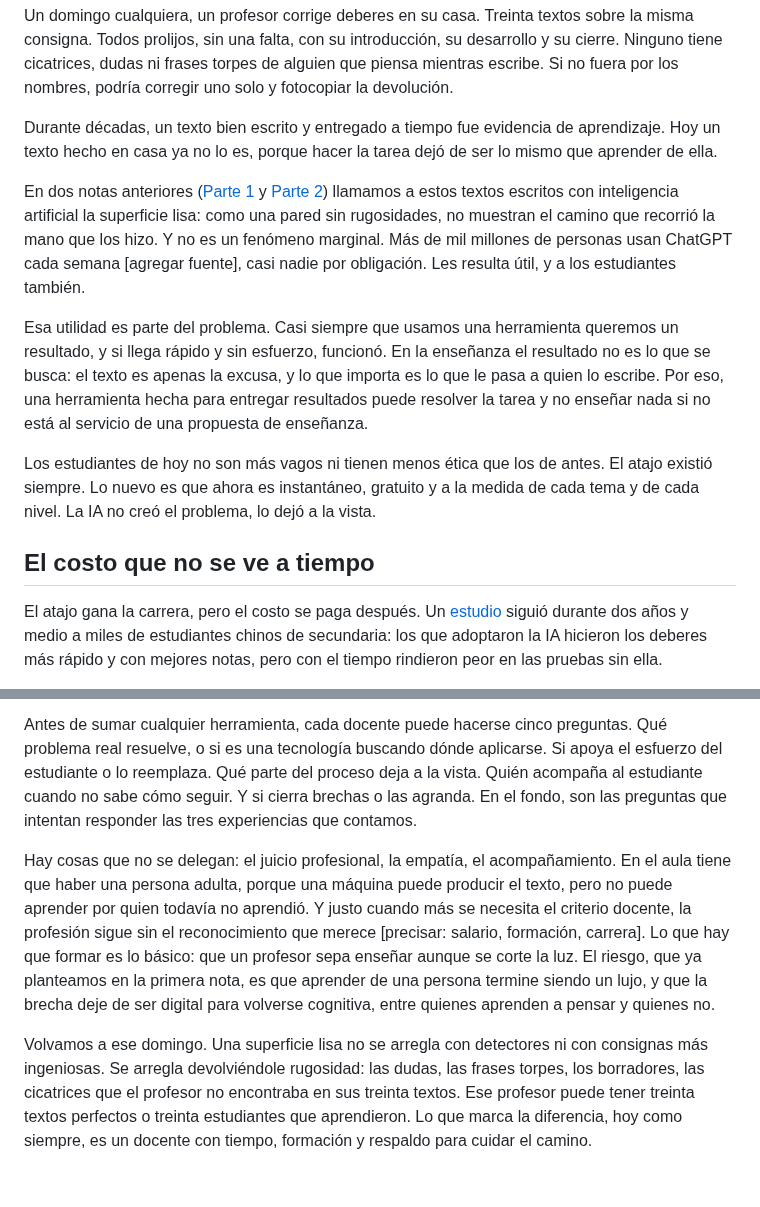
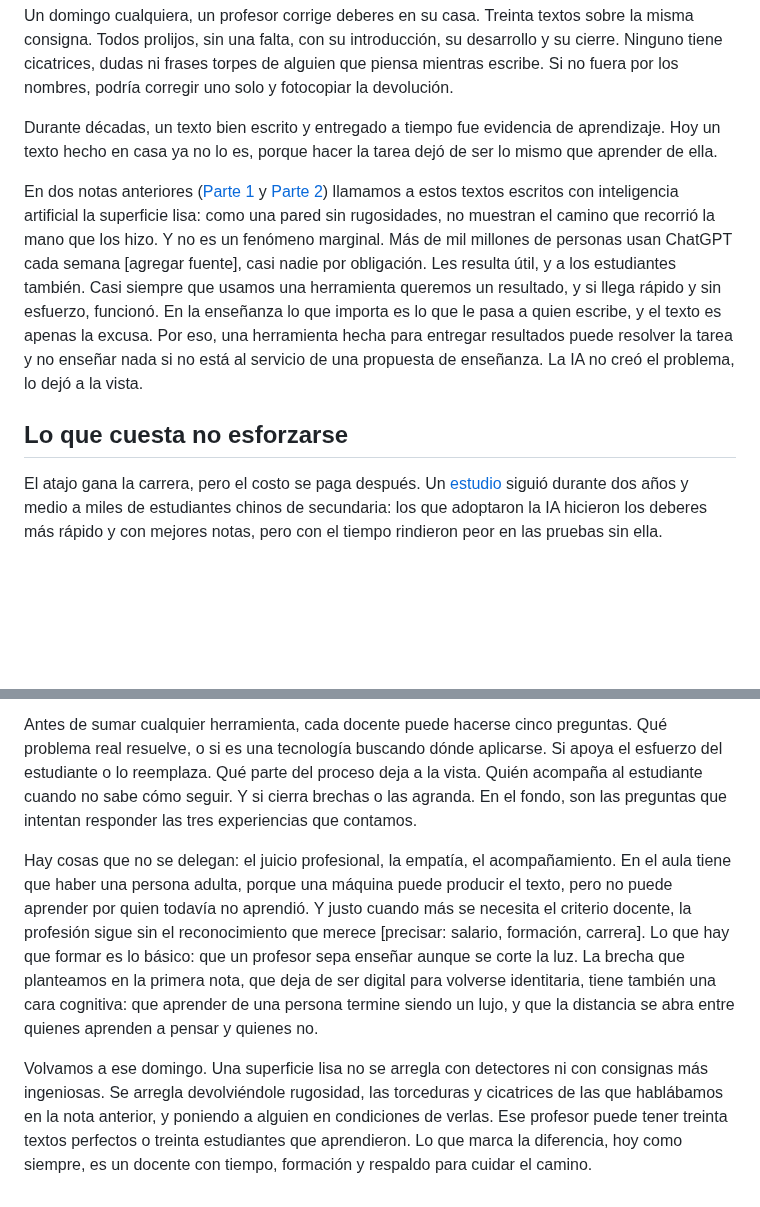
Before and after one commit to pdelosca/los-cuatro-padrones, a Markdown page: nota-revisada.md, 2 parts joined by grey strips. GitHub-like rendering; blank space fills up the shorter version.

```diff
--- a/nota-revisada.md
+++ b/nota-revisada.md
@@ -4,13 +4,9 @@ Un domingo cualquiera, un profesor corrige deberes en su casa. Treinta textos so
 
 Durante décadas, un texto bien escrito y entregado a tiempo fue evidencia de aprendizaje. Hoy un texto hecho en casa ya no lo es, porque hacer la tarea dejó de ser lo mismo que aprender de ella.
 
-En dos notas anteriores ([Parte 1](https://ladiaria.com.uy/ciencia/articulo/2026/4/quien-aprende-cuando-escribe-la-ia-parte-1-la-superficie-lisa/) y [Parte 2](https://ladiaria.com.uy/ciencia/articulo/2026/4/quien-aprende-cuando-escribe-la-ia-parte-2-lo-que-el-atajo-no-construye/)) llamamos a estos textos escritos con inteligencia artificial la superficie lisa: como una pared sin rugosidades, no muestran el camino que recorrió la mano que los hizo. Y no es un fenómeno marginal. Más de mil millones de personas usan ChatGPT cada semana [agregar fuente], casi nadie por obligación. Les resulta útil, y a los estudiantes también.
+En dos notas anteriores ([Parte 1](https://ladiaria.com.uy/ciencia/articulo/2026/4/quien-aprende-cuando-escribe-la-ia-parte-1-la-superficie-lisa/) y [Parte 2](https://ladiaria.com.uy/ciencia/articulo/2026/4/quien-aprende-cuando-escribe-la-ia-parte-2-lo-que-el-atajo-no-construye/)) llamamos a estos textos escritos con inteligencia artificial la superficie lisa: como una pared sin rugosidades, no muestran el camino que recorrió la mano que los hizo. Y no es un fenómeno marginal. Más de mil millones de personas usan ChatGPT cada semana [agregar fuente], casi nadie por obligación. Les resulta útil, y a los estudiantes también. Casi siempre que usamos una herramienta queremos un resultado, y si llega rápido y sin esfuerzo, funcionó. En la enseñanza lo que importa es lo que le pasa a quien escribe, y el texto es apenas la excusa. Por eso, una herramienta hecha para entregar resultados puede resolver la tarea y no enseñar nada si no está al servicio de una propuesta de enseñanza. La IA no creó el problema, lo dejó a la vista.
 
-Esa utilidad es parte del problema. Casi siempre que usamos una herramienta queremos un resultado, y si llega rápido y sin esfuerzo, funcionó. En la enseñanza el resultado no es lo que se busca: el texto es apenas la excusa, y lo que importa es lo que le pasa a quien lo escribe. Por eso, una herramienta hecha para entregar resultados puede resolver la tarea y no enseñar nada si no está al servicio de una propuesta de enseñanza.
-
-Los estudiantes de hoy no son más vagos ni tienen menos ética que los de antes. El atajo existió siempre. Lo nuevo es que ahora es instantáneo, gratuito y a la medida de cada tema y de cada nivel. La IA no creó el problema, lo dejó a la vista.
-
-## El costo que no se ve a tiempo
+## Lo que cuesta no esforzarse
 
 El atajo gana la carrera, pero el costo se paga después. Un [estudio](https://cepr.org/publications/DP21577) siguió durante dos años y medio a miles de estudiantes chinos de secundaria: los que adoptaron la IA hicieron los deberes más rápido y con mejores notas, pero con el tiempo rindieron peor en las pruebas sin ella.
 
@@ -52,6 +48,6 @@ El tiempo que la IA le devuelve al docente no puede llenarse con más trabajo. T
 
 Antes de sumar cualquier herramienta, cada docente puede hacerse cinco preguntas. Qué problema real resuelve, o si es una tecnología buscando dónde aplicarse. Si apoya el esfuerzo del estudiante o lo reemplaza. Qué parte del proceso deja a la vista. Quién acompaña al estudiante cuando no sabe cómo seguir. Y si cierra brechas o las agranda. En el fondo, son las preguntas que intentan responder las tres experiencias que contamos.
 
-Hay cosas que no se delegan: el juicio profesional, la empatía, el acompañamiento. En el aula tiene que haber una persona adulta, porque una máquina puede producir el texto, pero no puede aprender por quien todavía no aprendió. Y justo cuando más se necesita el criterio docente, la profesión sigue sin el reconocimiento que merece [precisar: salario, formación, carrera]. Lo que hay que formar es lo básico: que un profesor sepa enseñar aunque se corte la luz. El riesgo, que ya planteamos en la primera nota, es que aprender de una persona termine siendo un lujo, y que la brecha deje de ser digital para volverse cognitiva, entre quienes aprenden a pensar y quienes no.
+Hay cosas que no se delegan: el juicio profesional, la empatía, el acompañamiento. En el aula tiene que haber una persona adulta, porque una máquina puede producir el texto, pero no puede aprender por quien todavía no aprendió. Y justo cuando más se necesita el criterio docente, la profesión sigue sin el reconocimiento que merece [precisar: salario, formación, carrera]. Lo que hay que formar es lo básico: que un profesor sepa enseñar aunque se corte la luz. La brecha que planteamos en la primera nota, que deja de ser digital para volverse identitaria, tiene también una cara cognitiva: que aprender de una persona termine siendo un lujo, y que la distancia se abra entre quienes aprenden a pensar y quienes no.
 
-Volvamos a ese domingo. Una superficie lisa no se arregla con detectores ni con consignas más ingeniosas. Se arregla devolviéndole rugosidad: las dudas, las frases torpes, los borradores, las cicatrices que el profesor no encontraba en sus treinta textos. Ese profesor puede tener treinta textos perfectos o treinta estudiantes que aprendieron. Lo que marca la diferencia, hoy como siempre, es un docente con tiempo, formación y respaldo para cuidar el camino.
+Volvamos a ese domingo. Una superficie lisa no se arregla con detectores ni con consignas más ingeniosas. Se arregla devolviéndole rugosidad, las torceduras y cicatrices de las que hablábamos en la nota anterior, y poniendo a alguien en condiciones de verlas. Ese profesor puede tener treinta textos perfectos o treinta estudiantes que aprendieron. Lo que marca la diferencia, hoy como siempre, es un docente con tiempo, formación y respaldo para cuidar el camino.
```
Also changed, not shown: other parts of nota-revisada.md (+7 -7 lines).
